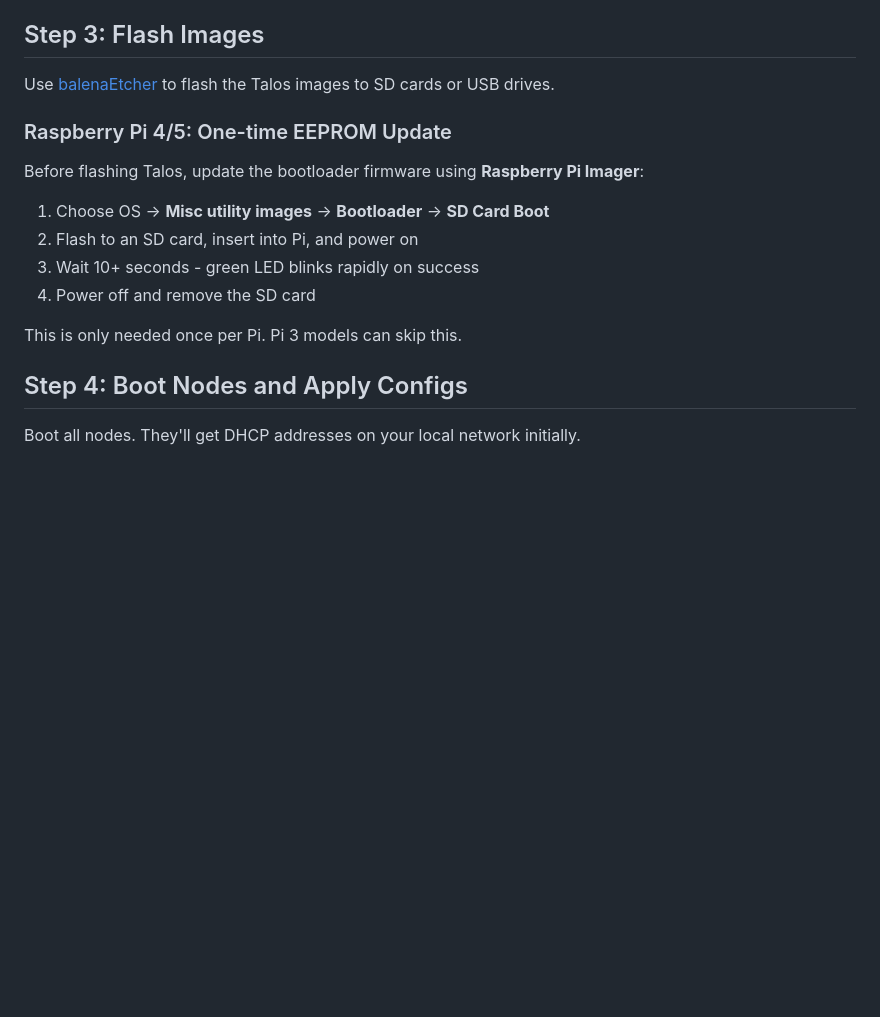
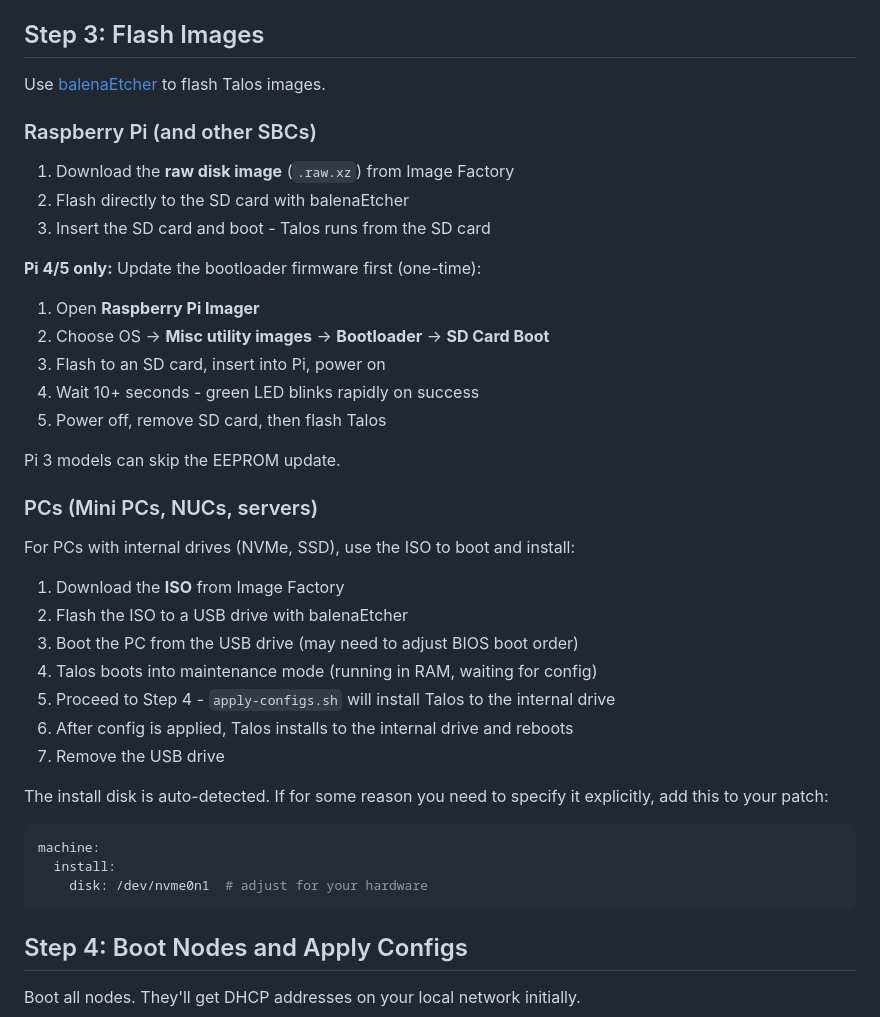
Before and after one commit to bafulton/homelab, a Markdown page: talos/README.md, the part around the change. GitHub-like rendering; blank space fills up the shorter version.

Commit message:
Update flashing instructions in README
Expanded and clarified the flashing instructions for Talos images, including separate steps for Raspberry Pi, other SBCs, and PCs. Added details for bootloader updates, image types, and installation process for different hardware platforms.

````diff
--- a/talos/README.md
+++ b/talos/README.md
@@ -153,18 +153,41 @@ This creates:
 
 ## Step 3: Flash Images
 
-Use [balenaEtcher](https://etcher.balena.io/) to flash the Talos images to SD cards or USB drives.
+Use [balenaEtcher](https://etcher.balena.io/) to flash Talos images.
 
-### Raspberry Pi 4/5: One-time EEPROM Update
+### Raspberry Pi (and other SBCs)
 
-Before flashing Talos, update the bootloader firmware using **Raspberry Pi Imager**:
+1. Download the **raw disk image** (`.raw.xz`) from Image Factory
+2. Flash directly to the SD card with balenaEtcher
+3. Insert the SD card and boot - Talos runs from the SD card
 
-1. Choose OS → **Misc utility images** → **Bootloader** → **SD Card Boot**
-2. Flash to an SD card, insert into Pi, and power on
-3. Wait 10+ seconds - green LED blinks rapidly on success
-4. Power off and remove the SD card
+**Pi 4/5 only:** Update the bootloader firmware first (one-time):
+1. Open **Raspberry Pi Imager**
+2. Choose OS → **Misc utility images** → **Bootloader** → **SD Card Boot**
+3. Flash to an SD card, insert into Pi, power on
+4. Wait 10+ seconds - green LED blinks rapidly on success
+5. Power off, remove SD card, then flash Talos
 
-This is only needed once per Pi. Pi 3 models can skip this.
+Pi 3 models can skip the EEPROM update.
+
+### PCs (Mini PCs, NUCs, servers)
+
+For PCs with internal drives (NVMe, SSD), use the ISO to boot and install:
+
+1. Download the **ISO** from Image Factory
+2. Flash the ISO to a USB drive with balenaEtcher
+3. Boot the PC from the USB drive (may need to adjust BIOS boot order)
+4. Talos boots into maintenance mode (running in RAM, waiting for config)
+5. Proceed to Step 4 - `apply-configs.sh` will install Talos to the internal drive
+6. After config is applied, Talos installs to the internal drive and reboots
+7. Remove the USB drive
+
+The install disk is auto-detected. If for some reason you need to specify it explicitly, add this to your patch:
+```yaml
+machine:
+  install:
+    disk: /dev/nvme0n1  # adjust for your hardware
+```
 
 ## Step 4: Boot Nodes and Apply Configs
 
````
